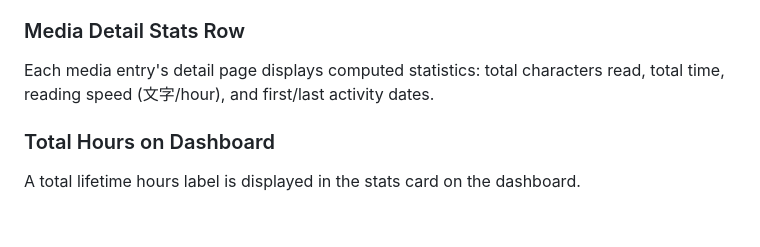
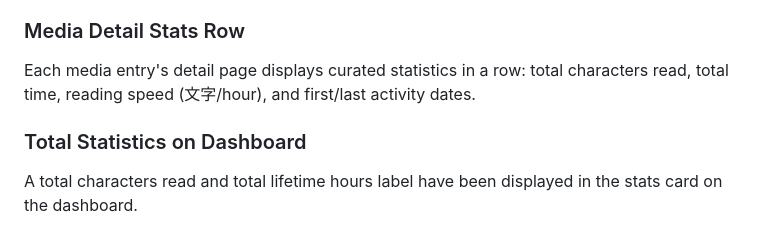
Before and after one commit to captanunderpants/kechimochi, a Markdown page: README.md, the part around the change. Rendered like a GitHub page.

Commit message:
catalogued new changes

```diff
--- a/README.md
+++ b/README.md
@@ -277,8 +277,8 @@ The library view now includes sort and filter controls:
 
 ### Media Detail Stats Row
 
-Each media entry's detail page displays computed statistics: total characters read, total time, reading speed (文字/hour), and first/last activity dates.
+Each media entry's detail page displays curated statistics in a row: total characters read, total time, reading speed (文字/hour), and first/last activity dates.
 
-### Total Hours on Dashboard
+### Total Statistics on Dashboard
 
-A total lifetime hours label is displayed in the stats card on the dashboard.
+A total characters read and total lifetime hours label have been displayed in the stats card on the dashboard.
```
